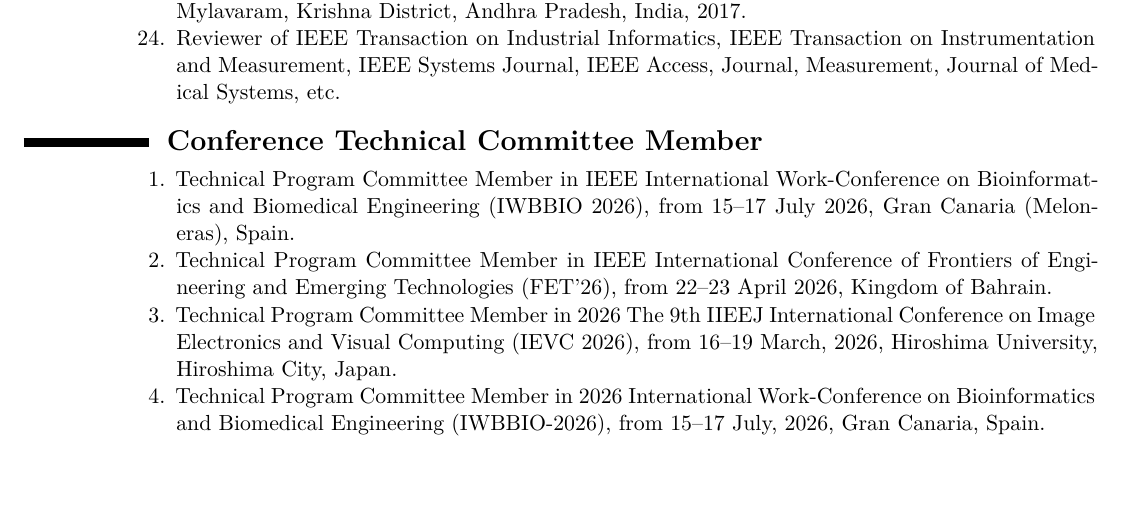
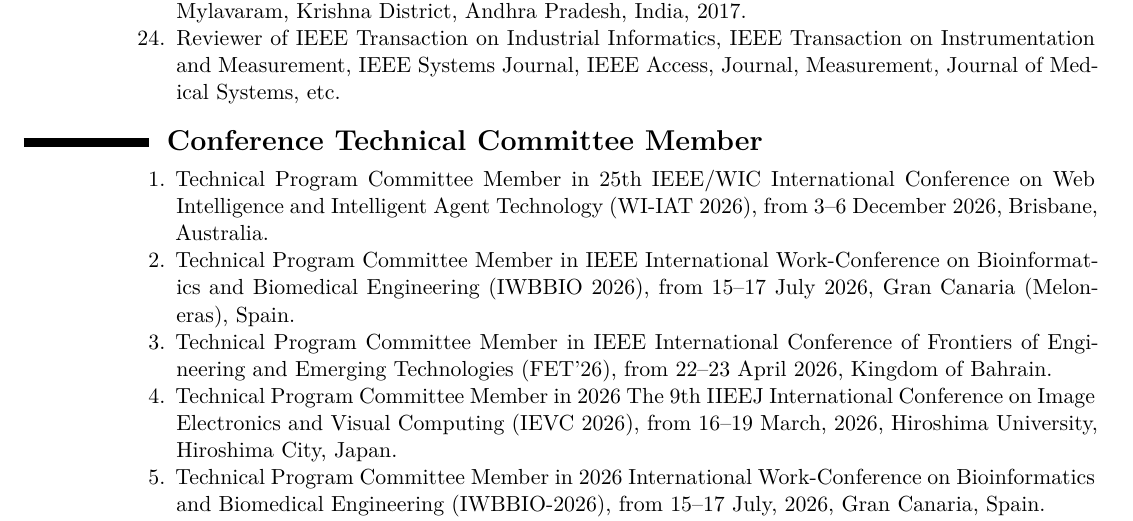
Before and after one commit to ParthaPRay/ParthaPRay.github.io, a LaTeX CV (assets/ParthaPratimRay_CV_Latex.tex): part of page 20 of 28, cut so that both start at the same text, the shorter picture padded with empty space. Compiled offline with XeLaTeX.

Commit message:
Add files via upload

```diff
--- a/assets/ParthaPratimRay_CV_Latex.tex
+++ b/assets/ParthaPratimRay_CV_Latex.tex
@@ -907,6 +907,8 @@
 \begin{adjustwidth}{6em}{0pt}
 	\begin{enumerate}
 
+		\item Technical Program Committee Member in 25th IEEE/WIC International Conference on Web Intelligence and Intelligent Agent Technology (WI-IAT 2026), from 3–6 December 2026, Brisbane, Australia.
+
 		\item Technical Program Committee Member in IEEE International Work-Conference on Bioinformatics and Biomedical Engineering (IWBBIO 2026), from 15–17 July 2026, Gran Canaria (Meloneras), Spain.
 
 		\item Technical Program Committee Member in IEEE International Conference of Frontiers of Engineering and Emerging Technologies (FET’26), from 22–23 April 2026, Kingdom of Bahrain.
```
Also changed, not shown: assets/ParthaPratimRay_CV_Latex.pdf, assets/ParthaPratimRay_CV_Latex.tex (1 more changed lines).
